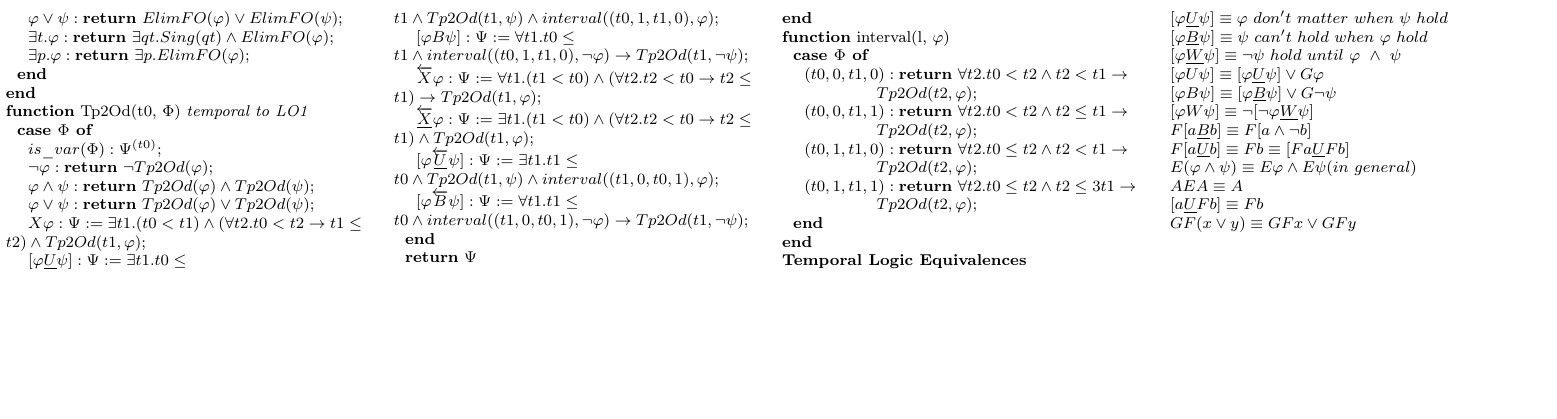
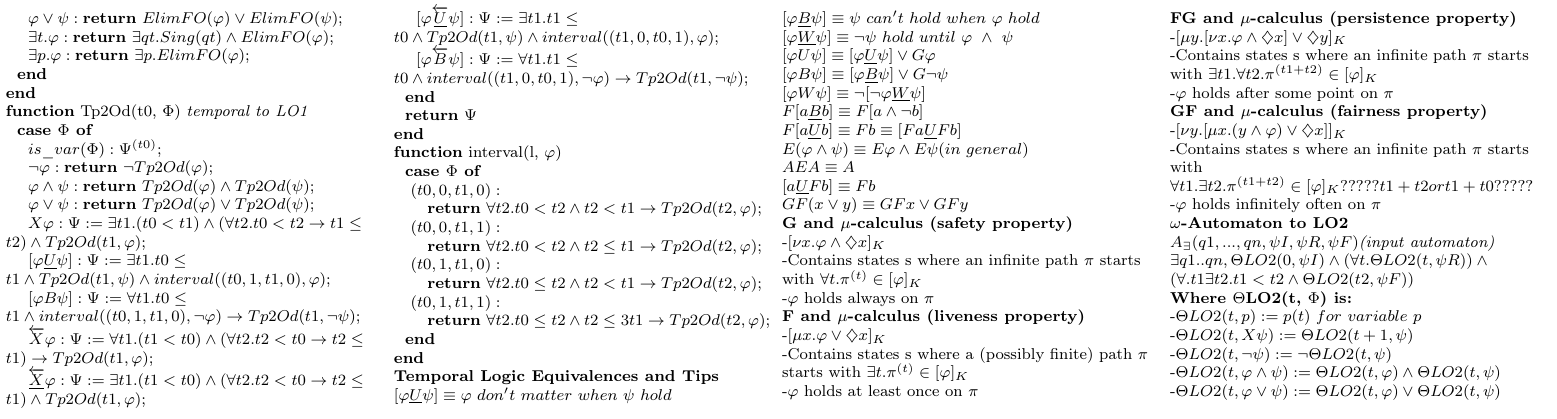
Before and after one commit to cpnogueira/VRS, a LaTeX document (VRSCheetSheet.tex): part of page 3 of 3, cut so that both start at the same text, the shorter picture padded with empty space. Compiled offline with pdfLaTeX.

Commit message:
Adding w automata to lo2 translation and G, F, FG and GF to mu-calculus translation@

```diff
--- a/VRSCheetSheet.tex
+++ b/VRSCheetSheet.tex
@@ -811,17 +811,18 @@ $\ \ \ \ [\varphi \overleftarrow{B} \psi] : \Psi := \forall t1.t1 \leq t0 \wedge
 
 \textbf{function} interval(l, $\varphi$)\\
 \ \ \textbf{case $\Phi$ of} \\
-$\ \ \ \ (t0, 0, t1, 0) : \textbf{return}\ \forall t2.t0 < t2 \wedge t2 < t1 \rightarrow$ \\
-$\ \ \ \ \ \ \ \ \ \ \ \ \ \ \ \ \ Tp2Od(t2, \varphi);$ \\
-$\ \ \ \ (t0, 0, t1, 1) : \textbf{return}\ \forall t2.t0 < t2 \wedge t2 \leq t1 \rightarrow$ \\
-$\ \ \ \ \ \ \ \ \ \ \ \ \ \ \ \ \ Tp2Od(t2, \varphi);$ \\
-$\ \ \ \ (t0, 1, t1, 0) : \textbf{return}\ \forall t2.t0 \leq t2 \wedge t2 < t1 \rightarrow$ \\
-$\ \ \ \ \ \ \ \ \ \ \ \ \ \ \ \ \ Tp2Od(t2, \varphi);$ \\
-$\ \ \ \ (t0, 1, t1, 1) : \textbf{return}\ \forall t2.t0 \leq t2 \wedge t2 \leq3 t1 \rightarrow$\\ $\ \ \ \ \ \ \ \ \ \ \ \ \ \ \ \ \ Tp2Od(t2, \varphi);$ \\
+$\ \ \ (t0, 0, t1, 0) : $ \\
+$\ \ \ \ \ \ \textbf{return}\ \forall t2.t0 < t2 \wedge t2 < t1 \rightarrow Tp2Od(t2, \varphi);$ \\
+$\ \ \ (t0, 0, t1, 1) : $ \\
+$\ \ \ \ \ \ \textbf{return}\ \forall t2.t0 < t2 \wedge t2 \leq t1 \rightarrow Tp2Od(t2, \varphi);$ \\
+$\ \ \ (t0, 1, t1, 0) :$ \\
+$\ \ \ \ \ \ \textbf{return}\ \forall t2.t0 \leq t2 \wedge t2 < t1 \rightarrow Tp2Od(t2, \varphi);$ \\
+$\ \ \ (t0, 1, t1, 1) :$ \\
+$\ \ \ \ \ \ \textbf{return}\ \forall t2.t0 \leq t2 \wedge t2 \leq3 t1 \rightarrow Tp2Od(t2, \varphi);$ \\
 \ \ \textbf{end} \\
 \textbf{end} \\
 
-\textbf{Temporal Logic Equivalences} \\
+\textbf{Temporal Logic Equivalences and Tips} \\
 $[\varphi \underline{U} \psi] \equiv \varphi\ don't\ matter\ when\ \psi\ hold $ \\
 $[\varphi \underline{B} \psi] \equiv \psi\ can't\ hold\ when\ \varphi\ hold $ \\
 $[\varphi \underline{W} \psi] \equiv \neg\psi\ hold\ until\ \varphi\ \wedge\ \psi $ \\
@@ -835,6 +836,31 @@ $AEA \equiv A $ \\
 $[a \underline{U} Fb] \equiv Fb $ \\
 $GF(x \vee y) \equiv GFx \vee GFy $ \\
 
+\textbf{G and $\mu$-calculus (safety property)} \\
+-$[\nu x. \varphi \wedge \diamondsuit x]_{K} $ \\
+-Contains states s where an infinite path $\pi$ starts with $\forall t. \pi^{(t)} \in [\varphi]_{K}$ \\
+-$\varphi$ holds always on $\pi$ \\
+\textbf{F and $\mu$-calculus (liveness property)} \\
+-$[\mu x. \varphi \vee \diamondsuit x]_{K} $ \\
+-Contains states s where a (possibly finite) path $\pi$ starts with $\exists t. \pi^{(t)} \in [\varphi]_{K}$ \\
+-$\varphi$ holds at least once on $\pi$ \\
+\textbf{FG and $\mu$-calculus (persistence property)} \\
+-$[\mu y.[\nu x. \varphi \wedge \diamondsuit x] \vee \diamondsuit y]_{K} $ \\
+-Contains states s where an infinite path $\pi$ starts with $\exists t1.\forall t2. \pi^{(t1+t2)} \in [\varphi]_{K}$ \\
+-$\varphi$ holds after some point on $\pi$ \\
+\textbf{GF and $\mu$-calculus (fairness property)} \\
+-$[\nu y.[\mu x. (y \wedge \varphi) \vee \diamondsuit x]]_{K} $ \\
+-Contains states s where an infinite path $\pi$ starts with $\forall t1.\exists t2. \pi^{(t1+t2)} \in [\varphi]_{K} ?????t1+t2 or t1+t0?????$ \\
+-$\varphi$ holds infinitely often on $\pi$ \\
 
+\textbf{$\omega$-Automaton to LO2} \\
+$A_{\exists}({q1,...,qn}, \psi I, \psi R, \psi F) \textit{(input automaton)}$ \\
+$\exists q1..qn, \Theta LO2(0,\psi I) \wedge (\forall t.\Theta LO2(t,\psi R)) \wedge (\forall.t1\exists t2. t1 < t2 \wedge \Theta LO2(t2,\psi F))$ \\
+\textbf{Where $\Theta$LO2(t, $\Phi$) is:} \\
+-$\Theta LO2(t, p) := p(t)\ for\ variable\ p $ \\
+-$\Theta LO2(t, X\psi) := \Theta LO2(t+1, \psi)$ \\
+-$\Theta LO2(t, \neg\psi) := \neg\Theta LO2(t, \psi)$ \\
+-$\Theta LO2(t, \varphi\wedge\psi) := \Theta LO2(t, \varphi) \wedge \Theta LO2(t, \psi)$ \\
+-$\Theta LO2(t, \varphi\vee\psi) := \Theta LO2(t, \varphi) \vee \Theta LO2(t, \psi)$ \\
 \end{multicols}
 \end{document}
```
